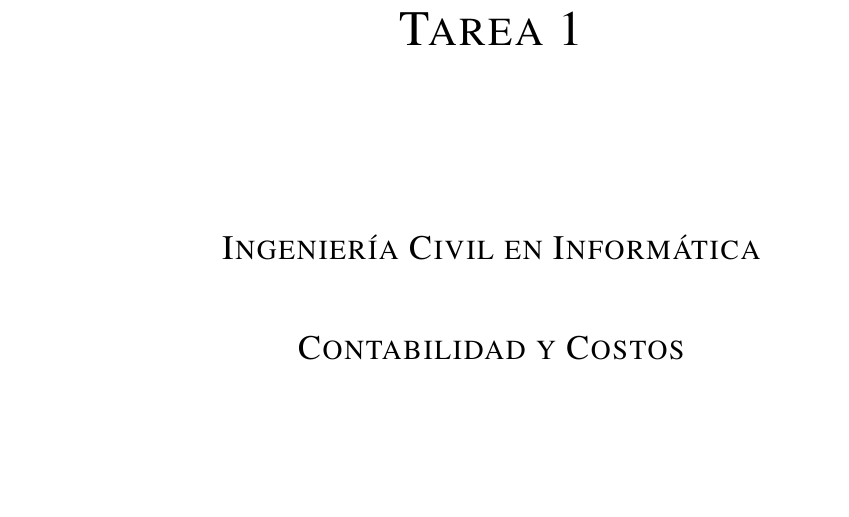
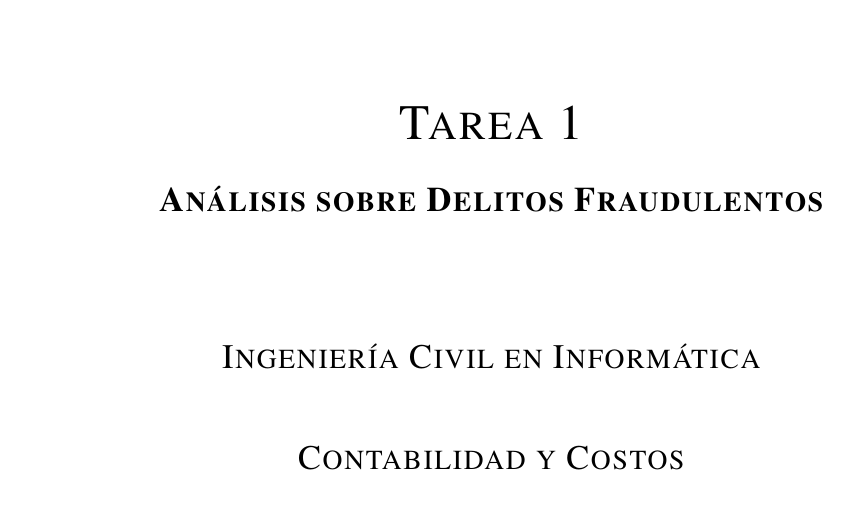
Before and after one commit to mBulII/contabilidad, a LaTeX problem sheet (tarea1/main.tex): part of page 1 of 12, cut so that both start at the same text, the shorter picture padded with empty space. Compiled offline with pdfLaTeX.

Commit message:
modificar titulo

```diff
--- a/tarea1/main.tex
+++ b/tarea1/main.tex
@@ -46,7 +46,8 @@ maxcitenames=2, maxbibnames=6
 		\includegraphics[width=0.3\textwidth, left]{figures/download.png}
 	\end{figure}
 	\setlength{\unitlength}{1 cm}
-	\title{\scshape\Huge{Tarea 1}\\\vspace{3cm}
+	\title{\scshape\Huge{Tarea 1}\\\vspace{0.5cm}
+		\Large \textbf{Análisis sobre Delitos Fraudulentos}\\\vspace{2cm}
 		\Large Ingeniería Civil en Informática\\\vspace{1cm}
 		\Large Contabilidad y Costos\\\vspace{2cm}}
 
```
Also changed, not shown: tarea1/main.pdf, 3 other files.
